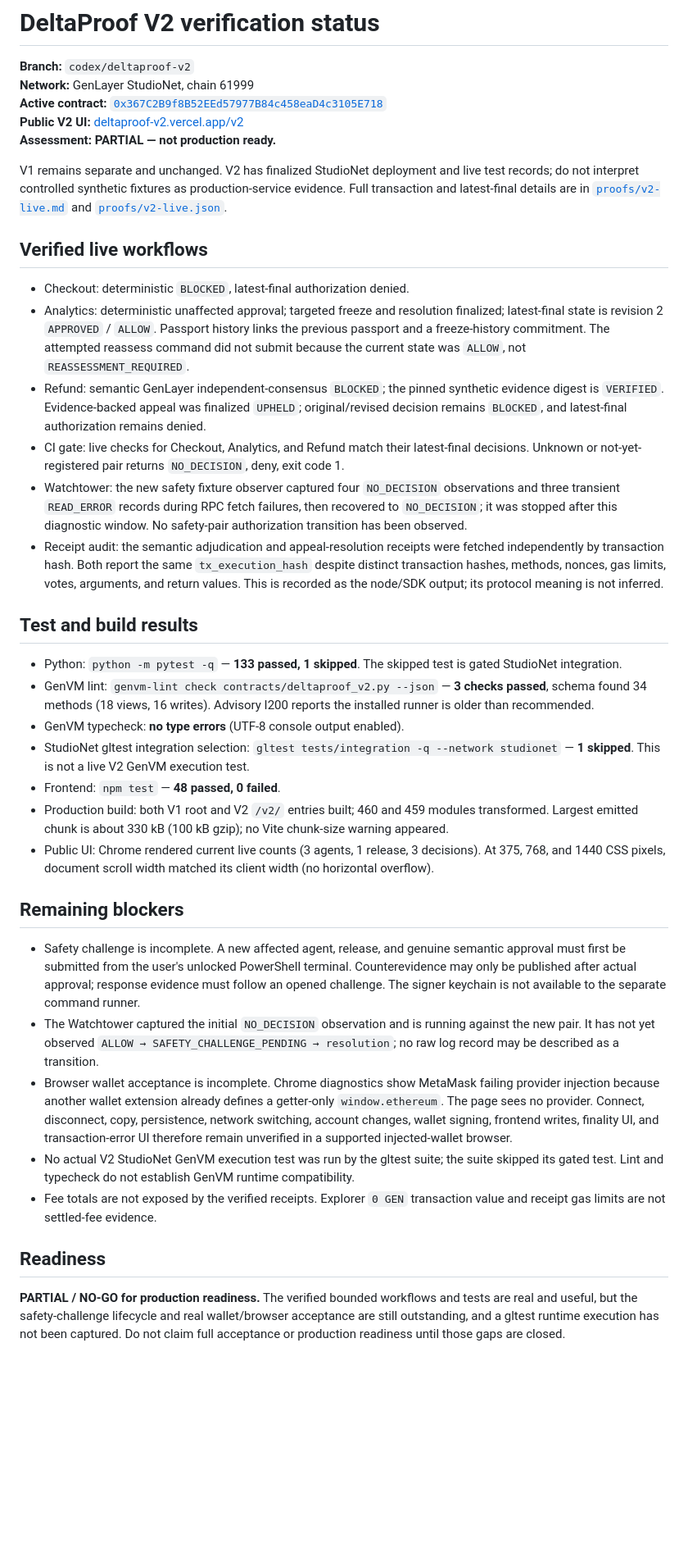
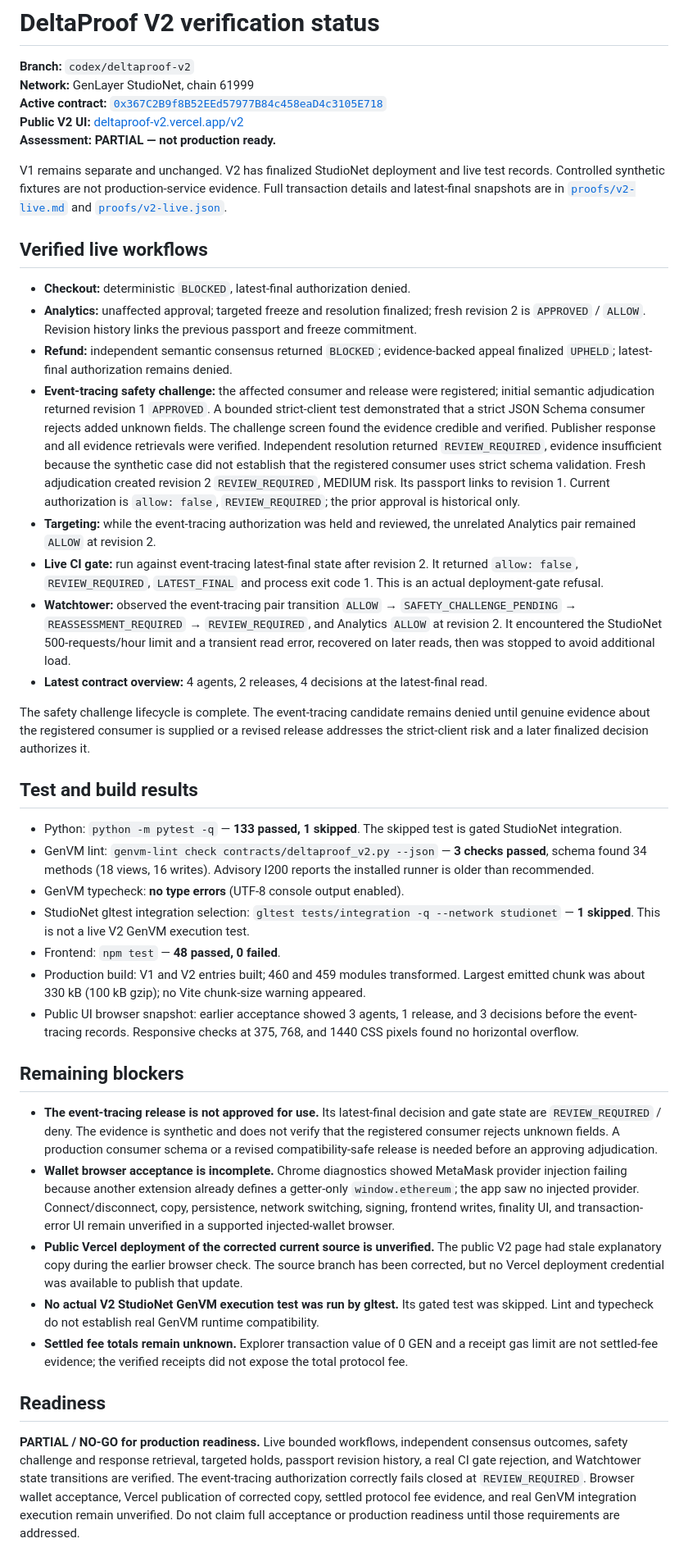
Before and after one commit to Chinny070/DeltaProof, a Markdown page: docs/V2_STATUS.md, the part around the change. Shown at 82% size. Rendered like a GitHub page; blank space fills up the shorter version.

Commit message:
Update V2 status with completed safety challenge

```diff
--- a/docs/V2_STATUS.md
+++ b/docs/V2_STATUS.md
@@ -6,16 +6,20 @@
 **Public V2 UI:** [deltaproof-v2.vercel.app/v2](https://deltaproof-v2.vercel.app/v2/)
 **Assessment:** **PARTIAL — not production ready.**
 
-V1 remains separate and unchanged. V2 has finalized StudioNet deployment and live test records; do not interpret controlled synthetic fixtures as production-service evidence. Full transaction and latest-final details are in [`proofs/v2-live.md`](proofs/v2-live.md) and [`proofs/v2-live.json`](proofs/v2-live.json).
+V1 remains separate and unchanged. V2 has finalized StudioNet deployment and live test records. Controlled synthetic fixtures are not production-service evidence. Full transaction details and latest-final snapshots are in [`proofs/v2-live.md`](proofs/v2-live.md) and [`proofs/v2-live.json`](proofs/v2-live.json).
 
 ## Verified live workflows
 
-- Checkout: deterministic `BLOCKED`, latest-final authorization denied.
-- Analytics: deterministic unaffected approval; targeted freeze and resolution finalized; latest-final state is revision 2 `APPROVED` / `ALLOW`. Passport history links the previous passport and a freeze-history commitment. The attempted reassess command did not submit because the current state was `ALLOW`, not `REASSESSMENT_REQUIRED`.
-- Refund: semantic GenLayer independent-consensus `BLOCKED`; the pinned synthetic evidence digest is `VERIFIED`. Evidence-backed appeal was finalized `UPHELD`; original/revised decision remains `BLOCKED`, and latest-final authorization remains denied.
-- CI gate: live checks for Checkout, Analytics, and Refund match their latest-final decisions. Unknown or not-yet-registered pair returns `NO_DECISION`, deny, exit code 1.
-- Watchtower: the new safety fixture observer captured four `NO_DECISION` observations and three transient `READ_ERROR` records during RPC fetch failures, then recovered to `NO_DECISION`; it was stopped after this diagnostic window. No safety-pair authorization transition has been observed.
-- Receipt audit: the semantic adjudication and appeal-resolution receipts were fetched independently by transaction hash. Both report the same `tx_execution_hash` despite distinct transaction hashes, methods, nonces, gas limits, votes, arguments, and return values. This is recorded as the node/SDK output; its protocol meaning is not inferred.
+- **Checkout:** deterministic `BLOCKED`, latest-final authorization denied.
+- **Analytics:** unaffected approval; targeted freeze and resolution finalized; fresh revision 2 is `APPROVED` / `ALLOW`. Revision history links the previous passport and freeze commitment.
+- **Refund:** independent semantic consensus returned `BLOCKED`; evidence-backed appeal finalized `UPHELD`; latest-final authorization remains denied.
+- **Event-tracing safety challenge:** the affected consumer and release were registered; initial semantic adjudication returned revision 1 `APPROVED`. A bounded strict-client test demonstrated that a strict JSON Schema consumer rejects added unknown fields. The challenge screen found the evidence credible and verified. Publisher response and all evidence retrievals were verified. Independent resolution returned `REVIEW_REQUIRED`, evidence insufficient because the synthetic case did not establish that the registered consumer uses strict schema validation. Fresh adjudication created revision 2 `REVIEW_REQUIRED`, MEDIUM risk. Its passport links to revision 1. Current authorization is `allow: false`, `REVIEW_REQUIRED`; the prior approval is historical only.
+- **Targeting:** while the event-tracing authorization was held and reviewed, the unrelated Analytics pair remained `ALLOW` at revision 2.
+- **Live CI gate:** run against event-tracing latest-final state after revision 2. It returned `allow: false`, `REVIEW_REQUIRED`, `LATEST_FINAL` and process exit code 1. This is an actual deployment-gate refusal.
+- **Watchtower:** observed the event-tracing pair transition `ALLOW` → `SAFETY_CHALLENGE_PENDING` → `REASSESSMENT_REQUIRED` → `REVIEW_REQUIRED`, and Analytics `ALLOW` at revision 2. It encountered the StudioNet 500-requests/hour limit and a transient read error, recovered on later reads, then was stopped to avoid additional load.
+- **Latest contract overview:** 4 agents, 2 releases, 4 decisions at the latest-final read.
+
+The safety challenge lifecycle is complete. The event-tracing candidate remains denied until genuine evidence about the registered consumer is supplied or a revised release addresses the strict-client risk and a later finalized decision authorizes it.
 
 ## Test and build results
 
@@ -24,17 +28,17 @@ V1 remains separate and unchanged. V2 has finalized StudioNet deployment and liv
 - GenVM typecheck: **no type errors** (UTF-8 console output enabled).
 - StudioNet gltest integration selection: `gltest tests/integration -q --network studionet` — **1 skipped**. This is not a live V2 GenVM execution test.
 - Frontend: `npm test` — **48 passed, 0 failed**.
-- Production build: both V1 root and V2 `/v2/` entries built; 460 and 459 modules transformed. Largest emitted chunk is about 330 kB (100 kB gzip); no Vite chunk-size warning appeared.
-- Public UI: Chrome rendered current live counts (3 agents, 1 release, 3 decisions). At 375, 768, and 1440 CSS pixels, document scroll width matched its client width (no horizontal overflow).
+- Production build: V1 and V2 entries built; 460 and 459 modules transformed. Largest emitted chunk was about 330 kB (100 kB gzip); no Vite chunk-size warning appeared.
+- Public UI browser snapshot: earlier acceptance showed 3 agents, 1 release, and 3 decisions before the event-tracing records. Responsive checks at 375, 768, and 1440 CSS pixels found no horizontal overflow.
 
 ## Remaining blockers
 
-- Safety challenge is incomplete. A new affected agent, release, and genuine semantic approval must first be submitted from the user's unlocked PowerShell terminal. Counterevidence may only be published after actual approval; response evidence must follow an opened challenge. The signer keychain is not available to the separate command runner.
-- The Watchtower captured the initial `NO_DECISION` observation and is running against the new pair. It has not yet observed `ALLOW → SAFETY_CHALLENGE_PENDING → resolution`; no raw log record may be described as a transition.
-- Browser wallet acceptance is incomplete. Chrome diagnostics show MetaMask failing provider injection because another wallet extension already defines a getter-only `window.ethereum`. The page sees no provider. Connect, disconnect, copy, persistence, network switching, account changes, wallet signing, frontend writes, finality UI, and transaction-error UI therefore remain unverified in a supported injected-wallet browser.
-- No actual V2 StudioNet GenVM execution test was run by the gltest suite; the suite skipped its gated test. Lint and typecheck do not establish GenVM runtime compatibility.
-- Fee totals are not exposed by the verified receipts. Explorer `0 GEN` transaction value and receipt gas limits are not settled-fee evidence.
+- **The event-tracing release is not approved for use.** Its latest-final decision and gate state are `REVIEW_REQUIRED` / deny. The evidence is synthetic and does not verify that the registered consumer rejects unknown fields. A production consumer schema or a revised compatibility-safe release is needed before an approving adjudication.
+- **Wallet browser acceptance is incomplete.** Chrome diagnostics showed MetaMask provider injection failing because another extension already defines a getter-only `window.ethereum`; the app saw no injected provider. Connect/disconnect, copy, persistence, network switching, signing, frontend writes, finality UI, and transaction-error UI remain unverified in a supported injected-wallet browser.
+- **Public Vercel deployment of the corrected current source is unverified.** The public V2 page had stale explanatory copy during the earlier browser check. The source branch has been corrected, but no Vercel deployment credential was available to publish that update.
+- **No actual V2 StudioNet GenVM execution test was run by gltest.** Its gated test was skipped. Lint and typecheck do not establish real GenVM runtime compatibility.
+- **Settled fee totals remain unknown.** Explorer transaction value of 0 GEN and a receipt gas limit are not settled-fee evidence; the verified receipts did not expose the total protocol fee.
 
 ## Readiness
 
-**PARTIAL / NO-GO for production readiness.** The verified bounded workflows and tests are real and useful, but the safety-challenge lifecycle and real wallet/browser acceptance are still outstanding, and a gltest runtime execution has not been captured. Do not claim full acceptance or production readiness until those gaps are closed.
+**PARTIAL / NO-GO for production readiness.** Live bounded workflows, independent consensus outcomes, safety challenge and response retrieval, targeted holds, passport revision history, a real CI gate rejection, and Watchtower state transitions are verified. The event-tracing authorization correctly fails closed at `REVIEW_REQUIRED`. Browser wallet acceptance, Vercel publication of corrected copy, settled protocol fee evidence, and real GenVM integration execution remain unverified. Do not claim full acceptance or production readiness until those requirements are addressed.
```
